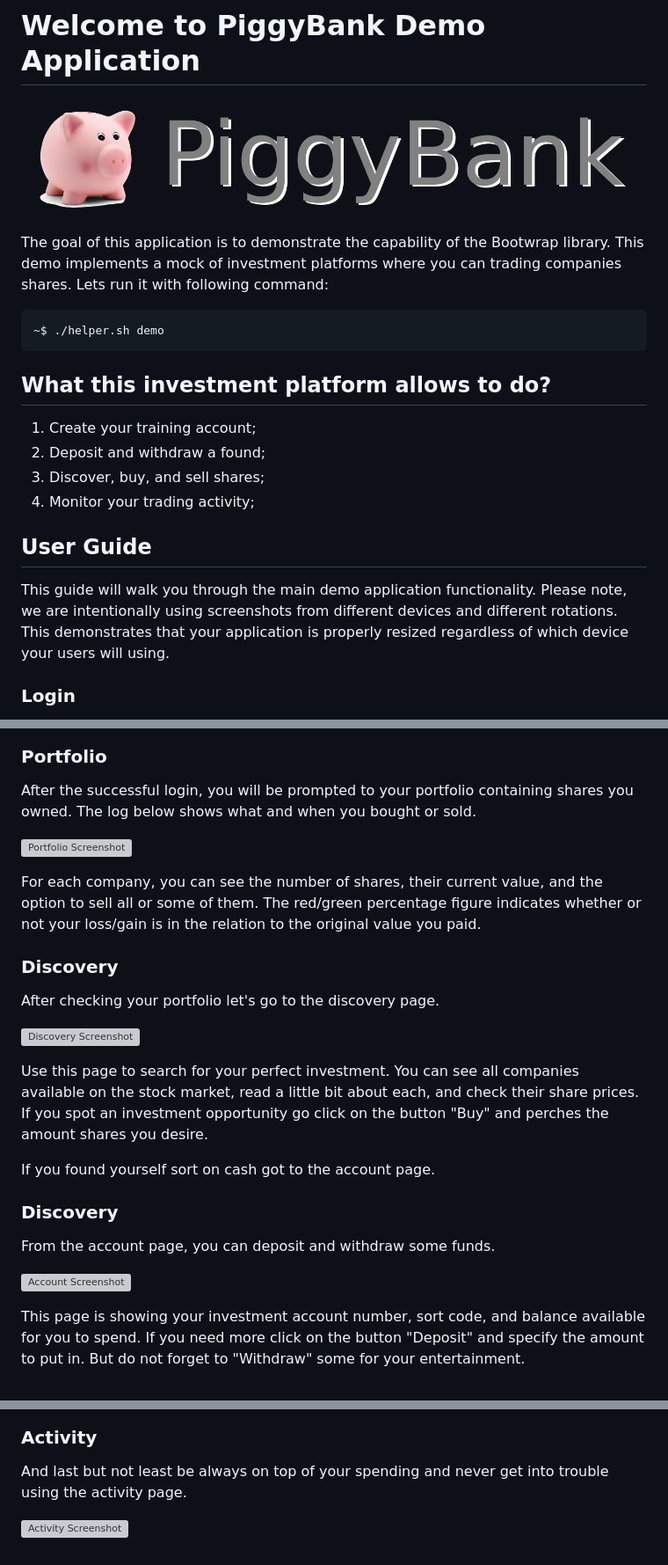
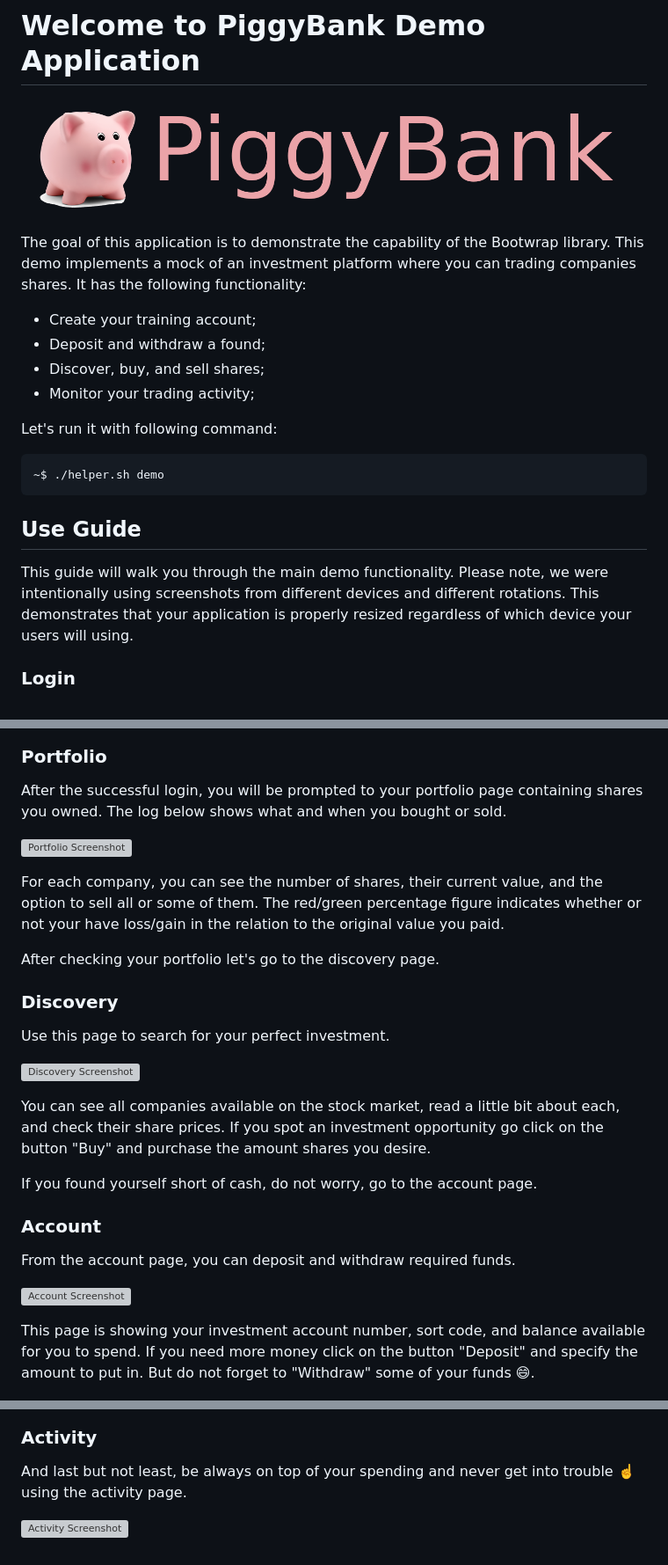
Before and after one commit to mmgalushka/bootwrap, a Markdown page: demo/demo.md, 3 parts joined by grey strips. Shown: that part at 88% size. Drawn GitHub-style; pictures changed too: demo/piggybank-title.png; grey boxes are pictures that could not be loaded.

````diff
--- a/demo/demo.md
+++ b/demo/demo.md
@@ -2,22 +2,22 @@
 
 ![Screenshots Collage](piggybank-title.png)
 
-The goal of this application is to demonstrate the capability of the Bootwrap library. This demo implements a mock of investment platforms where you can trading companies shares. Lets run it with following command:
+The goal of this application is to demonstrate the capability of the Bootwrap library. This demo implements a mock of an investment platform where you can trading companies shares. It has the following functionality:
+
+* Create your training account;
+* Deposit and withdraw a found;
+* Discover, buy, and sell shares;
+* Monitor your trading activity;
+
+Let's run it with following command:
 
 ```bash
 ~$ ./helper.sh demo
 ```
 
-## What this investment platform allows to do?
+## Use Guide
 
-1. Create your training account;
-2. Deposit and withdraw a found;
-3. Discover, buy, and sell shares;
-4. Monitor your trading activity;
-
-## User Guide
-
-This guide will walk you through the main demo application functionality. Please note, we are intentionally using screenshots from different devices and different rotations. This demonstrates that your application is properly resized regardless of which device your users will using.
+This guide will walk you through the main demo functionality. Please note, we were intentionally using screenshots from different devices and different rotations. This demonstrates that your application is properly resized regardless of which device your users will using.
 
 ### Login
 
@@ -43,34 +42,36 @@ If you are wondering how we come up with this password see the movie quote (it w
 
 ### Portfolio
 
-After the successful login, you will be prompted to your portfolio containing shares you owned. The log below shows what and when you bought or sold.
+After the successful login, you will be prompted to your portfolio page containing shares you owned. The log below shows what and when you bought or sold.
 
 ![Portfolio Screenshot](portfolio-screenshot.png)
 
-For each company, you can see the number of shares, their current value, and the option to sell all or some of them. The red/green percentage figure indicates whether or not your loss/gain is in the relation to the original value you paid.
+For each company, you can see the number of shares, their current value, and the option to sell all or some of them. The red/green percentage figure indicates whether or not your have loss/gain in the relation to the original value you paid.
+
+After checking your portfolio let's go to the discovery page.
 
 ### Discovery
 
-After checking your portfolio let's go to the discovery page.
+Use this page to search for your perfect investment.
 
 ![Discovery Screenshot](discovery-screenshot.png)
 
-Use this page to search for your perfect investment. You can see all companies available on the stock market, read a little bit about each, and check their share prices. If you spot an investment opportunity go click on the button "Buy" and perches the amount shares you desire.
+ You can see all companies available on the stock market, read a little bit about each, and check their share prices. If you spot an investment opportunity go click on the button "Buy" and purchase the amount shares you desire.
 
-If you found yourself sort on cash got to the account page.
+If you found yourself short of cash, do not worry, go to the account page.
 
-### Discovery
+### Account
 
-From the account page, you can deposit and withdraw some funds.
+From the account page, you can deposit and withdraw required funds.
 
 ![Account Screenshot](account-screenshot.png)
 
-This page is showing your investment account number, sort code, and balance available for you to spend. If you need more click on the button "Deposit" and specify the amount to put in. But do not forget to "Withdraw" some for your entertainment.
+This page is showing your investment account number, sort code, and balance available for you to spend. If you need more money click on the button "Deposit" and specify the amount to put in. But do not forget to "Withdraw" some of your funds :smile:.
 
 ![Party](party.jpg)
 
 ### Activity
 
-And last but not least be always on top of your spending and never get into trouble using the activity page.
+And last but not least, be always on top of your spending and never get into trouble :point_up: using the activity page.
 
 ![Activity Screenshot](activity-screenshot.png)
````
Also changed, not shown: other parts of demo/demo.md (+3 -4 lines), README.md (+3 -1 lines), demo/collage.png, demo/hard-work.jpg, docs/bootwrap-equation.png.
